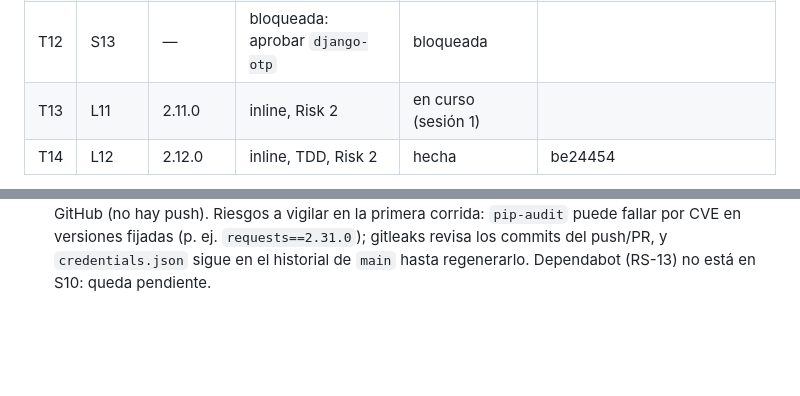
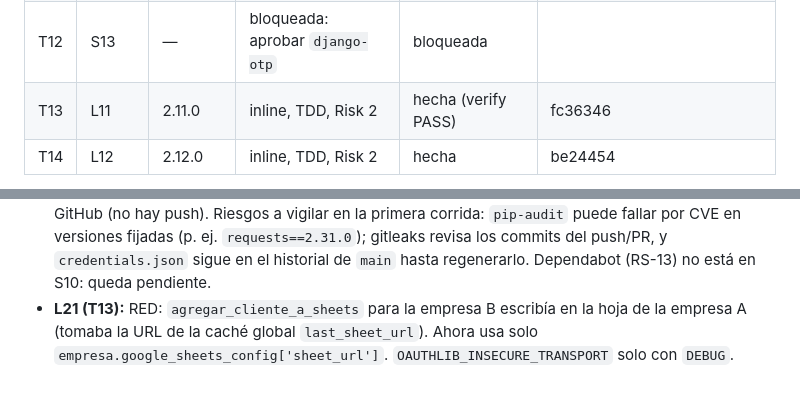
Before and after one commit to surgiSkate11/DanStore, a Markdown page: odd/tasks/sprint-0-cimientos.md, 2 parts joined by grey strips. Rendered like a GitHub page; blank space fills up the shorter version.

Commit message:
2.11.1 - Registra T13 en el plan del Sprint 0

```diff
--- a/odd/tasks/sprint-0-cimientos.md
+++ b/odd/tasks/sprint-0-cimientos.md
@@ -36,7 +36,7 @@ Rama: `chore/sprint-0-cimientos`. Commits: `2.<corrección>.<commit> - Descripci
 | T10 | S11 | 2.10.0 | inline | pendiente | |
 | T11 | S12 | — | bloqueada: aprobar `django-ratelimit` | bloqueada | |
 | T12 | S13 | — | bloqueada: aprobar `django-otp` | bloqueada | |
-| T13 | L11 | 2.11.0 | inline, Risk 2 | en curso (sesión 1) | |
+| T13 | L11 | 2.11.0 | inline, TDD, Risk 2 | hecha (verify PASS) | fc36346 |
 | T14 | L12 | 2.12.0 | inline, TDD, Risk 2 | hecha | be24454 |
 
 Fuera del código (lo hace el usuario): regenerar credenciales de Google Cloud y moverlas a `GOOGLE_CREDENTIALS_JSON`, ambiente `staging` en Railway, variable `ADMIN_URL` en Railway, secretos del repo en GitHub.
@@ -64,3 +64,4 @@ Fuera del código (lo hace el usuario): regenerar credenciales de Google Cloud y
 - **L19 (T8):** `templates/403.html` tenía el contenido duplicado (dos `{% extends %}`): renderizarla daba `TemplateSyntaxError`. La 500 se renderiza sin `request` para no correr los context processors, que consultan la base de datos.
 - **L20 (T14):** RED: el ranking daba 66 puntos en vez de 6 (sumaba las compras hechas en B). `Cliente.total_compras(empresa)` y `cantidad_ventas(empresa)` ahora exigen la empresa. El consumidor final compartido ya no participa en sorteos.
 - **L21 (T9):** CI en `.github/workflows/ci.yml`. Con `DEBUG=False` las pruebas fallan (15 fallas, 3 errores en `catalogos`+`clientes`: `SECURE_SSL_REDIRECT` responde 301), así que `check --deploy --fail-level WARNING` corre con `DEBUG=False` y una `SECRET_KEY` aleatoria de 50+ caracteres, y `manage.py test` con `DEBUG=True`. Local: suite 92/92 OK y `check --deploy` sin advertencias. Sin validar en GitHub (no hay push). Riesgos a vigilar en la primera corrida: `pip-audit` puede fallar por CVE en versiones fijadas (p. ej. `requests==2.31.0`); gitleaks revisa los commits del push/PR, y `credentials.json` sigue en el historial de `main` hasta regenerarlo. Dependabot (RS-13) no está en S10: queda pendiente.
+- **L21 (T13):** RED: `agregar_cliente_a_sheets` para la empresa B escribía en la hoja de la empresa A (tomaba la URL de la caché global `last_sheet_url`). Ahora usa solo `empresa.google_sheets_config['sheet_url']`. `OAUTHLIB_INSECURE_TRANSPORT` solo con `DEBUG`.
```
